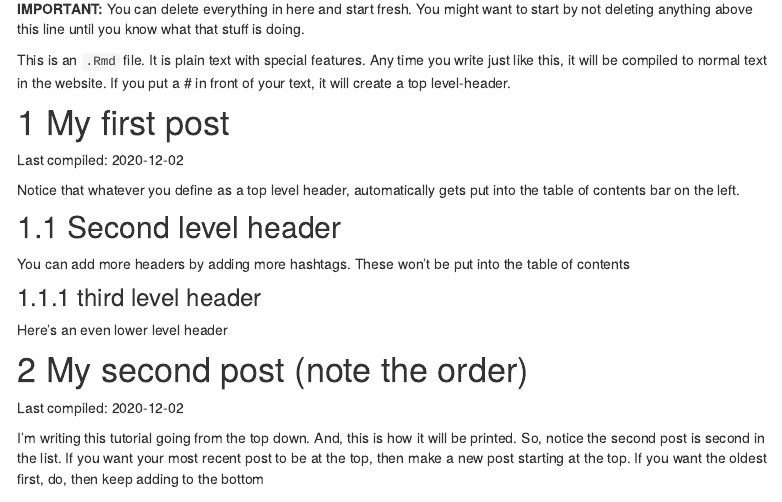
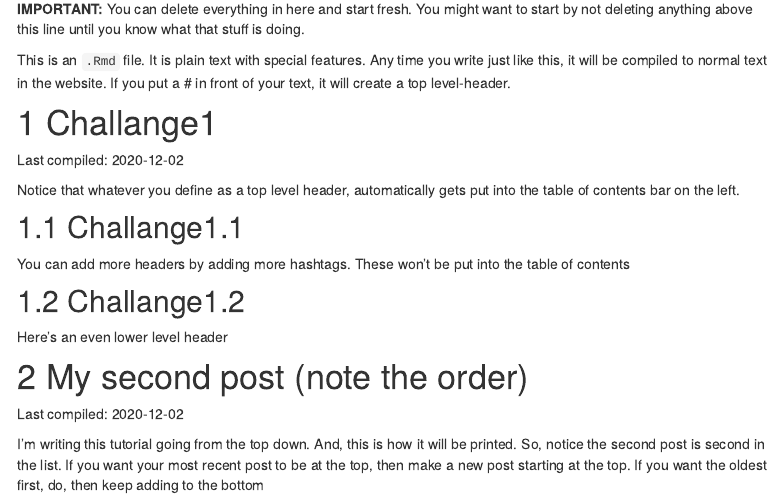
Before and after one commit to TUHHStartupEngineers-Classroom/ws20-business-data-science-basics---lab-journal-PawinTrai, an R Markdown document (journal.Rmd): the page in a window 1100 px wide, from 140 px down. Rendered offline with R 4.5, knitr and Pandoc, with nearby package versions; code that draws random numbers runs with fixed seeds of ours; menus at the side of the page are left out.

Commit message:
Update journal.Rmd

```diff
--- a/journal.Rmd
+++ b/journal.Rmd
@@ -20,17 +20,17 @@ knitr::opts_chunk$set(message=FALSE,warning=FALSE, cache=TRUE)
 
 This is an `.Rmd` file. It is plain text with special features. Any time you write just like this, it will be compiled to normal text in the website. If you put a \# in front of your text, it will create a top level-header.
 
-# My first post
+# Challange1
 
 Last compiled: `r Sys.Date()`
 
 Notice that whatever you define as a top level header, automatically gets put into the table of contents bar on the left.
 
-## Second level header
+## Challange1.1
 
 You can add more headers by adding more hashtags. These won't be put into the table of contents
 
-### third level header
+## Challange1.2
 
 Here's an even lower level header
 
```
